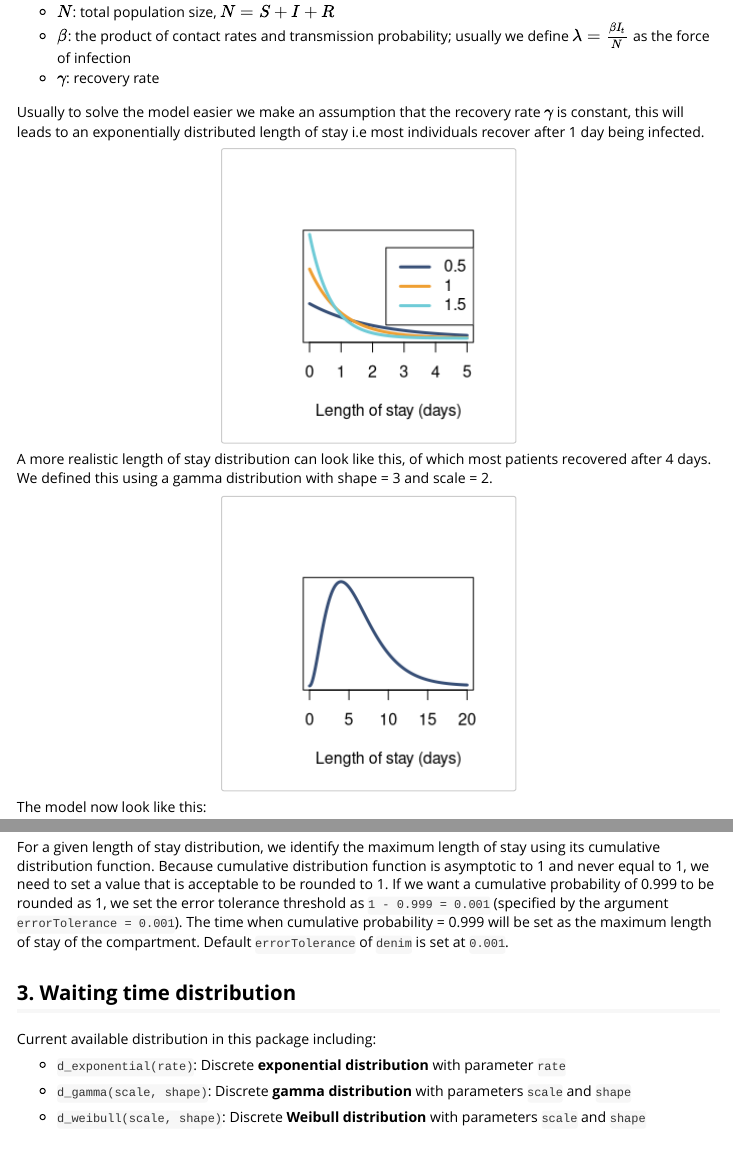
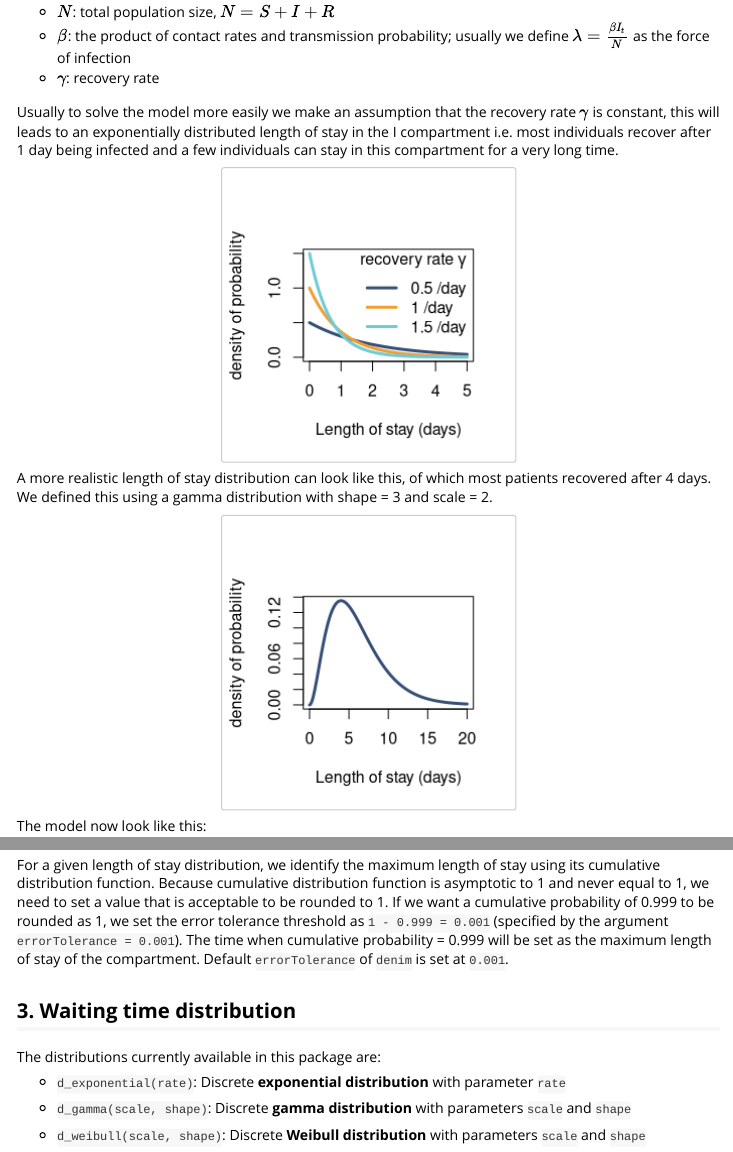
Before and after one commit to thinhong/denim, an R Markdown document (vignettes/denim.Rmd): the page in a window 1100 px wide, from 480 px down, and a second part further down, joined at a grey line. Rendered offline with R 4.5, knitr and Pandoc, with nearby package versions; some code elsewhere in the file could not run offline.

Commit message:
Some edits

````diff
--- a/vignettes/denim.Rmd
+++ b/vignettes/denim.Rmd
@@ -45,7 +45,7 @@ $$S_{t+1} - S_{t} = -\lambda S_{t} = -\frac{\beta I_{t}}{N}S_{t}$$ $$I_{t+1} - I
 -   $\beta$: the product of contact rates and transmission probability; usually we define $\lambda =\frac{\beta I_{t}}{N}$ as the force of infection
 -   $\gamma$: recovery rate
 
-Usually to solve the model easier we make an assumption that the recovery rate $\gamma$ is constant, this will leads to an exponentially distributed length of stay i.e most individuals recover after 1 day being infected.
+Usually to solve the model more easily we make an assumption that the recovery rate $\gamma$ is constant, this will leads to an exponentially distributed length of stay in the I compartment i.e. most individuals recover after 1 day being infected and a few individuals can stay in this compartment for a very long time.
 
 ```{r, echo=FALSE}
 
@@ -57,12 +57,13 @@ y3 <- dexp(x = x, rate = rates[3])
 
 col_codes <- c("#374F77", "#EF9F32", "#6ECBD7")
 plot(x, y, type = "l", col = col_codes[1], lty = 1, lwd = 3,
-     xlab = "Length of stay (days)", ylab = "",
-     ylim = c(0, 1.5), yaxt = 'n')
+     xlab = "Length of stay (days)", ylab = "density of probability",
+     ylim = c(0, 1.5))
 lines(x, y2, col = col_codes[2], lty = 1, lwd = 3)
 lines(x, y3, col = col_codes[3], lty = 1, lwd = 3)
-legend("right", legend = c(0.5, 1.0, 1.5),
-       col = col_codes, lty = 1, lwd = 3, bty = "\n")
+legend("topright", legend = paste(c(0.5, 1.0, 1.5), "/day"),
+       title = expression(paste("recovery rate ", gamma)),
+       col = col_codes, lty = 1, lwd = 3, bty = "n")
 ```
 
 A more realistic length of stay distribution can look like this, of which most patients recovered after 4 days. We defined this using a gamma distribution with shape = 3 and scale = 2.
@@ -72,7 +73,7 @@ x <- seq(0, 20, 0.001)
 y <- dgamma(x = x, shape = 3, scale = 2)
 
 plot(x, y, type = "l", col = col_codes[1], lty = 1, lwd = 3,
-     xlab = "Length of stay (days)", ylab = "", yaxt = 'n')
+     xlab = "Length of stay (days)", ylab = "density of probability")
 ```
 
 The model now look like this:
@@ -219,7 +220,7 @@ For a given length of stay distribution, we identify the maximum length of stay
 
 ## 3. Waiting time distribution
 
-Current available distribution in this package including:
+The distributions currently available in this package are:
 
 -   `d_exponential(rate)`: Discrete **exponential distribution** with parameter `rate`
 
````
Also changed, not shown: README.Rmd (+7 -1 lines), vignettes/denim.Rmd (2 more changed lines).
